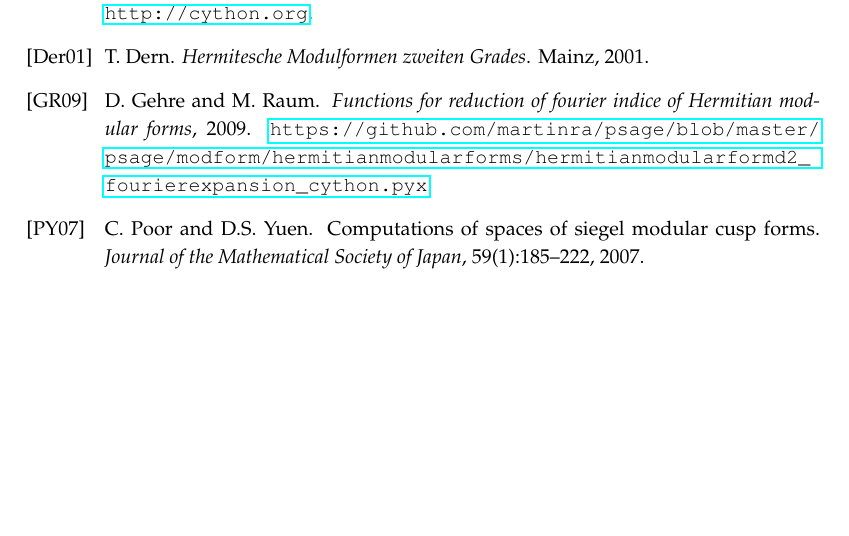
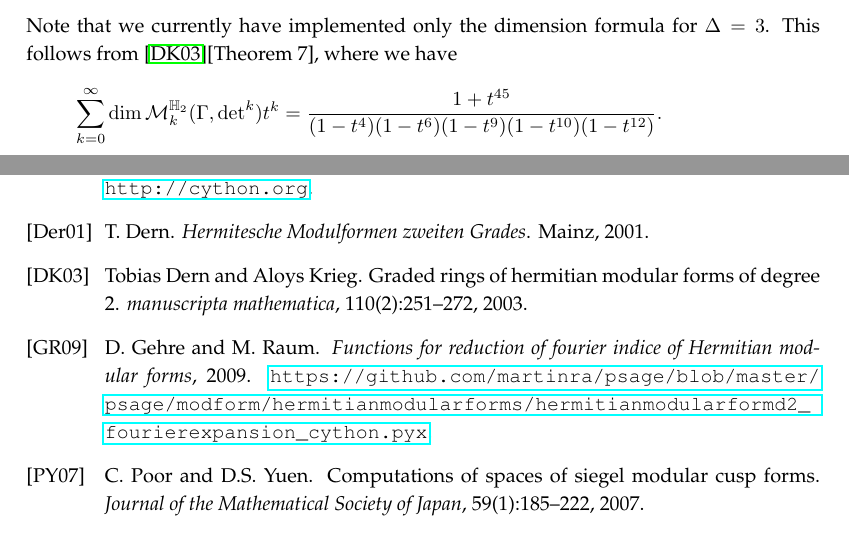
Before and after one commit to albertz/diplom-thesis-math, a LaTeX document (index.tex, which reads theory.tex): part of page 48 of 48 before the commit and two parts of pages 30 and 48 of 48 after it, the two joined at a grey line, cut at the place of the change, the shorter picture padded with empty space. Compiled offline with pdfLaTeX.

Commit message:
dimension formula + ref

```diff
--- a/theory.tex
+++ b/theory.tex
@@ -690,3 +690,6 @@ If not, increase $i$, return to step \ref{NextSStep} and select the next $S \in
 %Matrix-repr of f \in (\Q^{\CurlfF[G]})^G_Chi \mapsto (\sum_{tr(ST)=n} a(T))_{n,S}
 %( )^{G, chi} meine ich die Menge der Elemente von Q^\cF[G], die a(T[g]) = chi(g) a(T) erfüllen
 % Eine Basis davon kannst du dir mittels der Reduktionen von T überlegen
+Note that we currently have implemented only the dimension formula for $\Delta = 3$. This follows from \cite{dern2003graded}[Theorem 7], where we have
+\[ \sum_{k=0}^{\infty} \dim \HSpace{k}{\Gamma, {\det}^k} t^k
+= \frac{1 + t^{45}}{(1-t^4)(1-t^6)(1-t^9)(1-t^{10})(1-t^{12})} . \]
```
